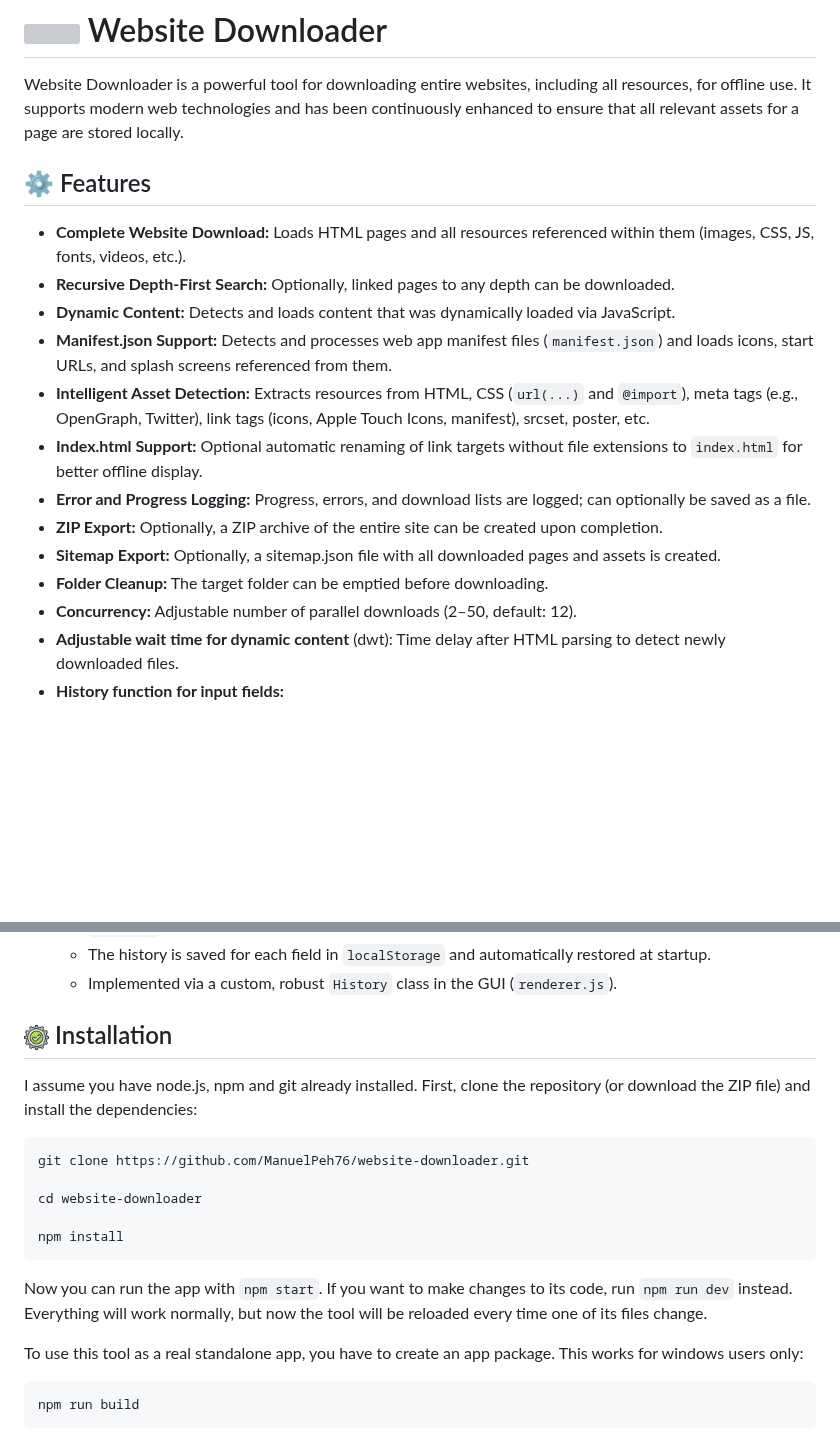
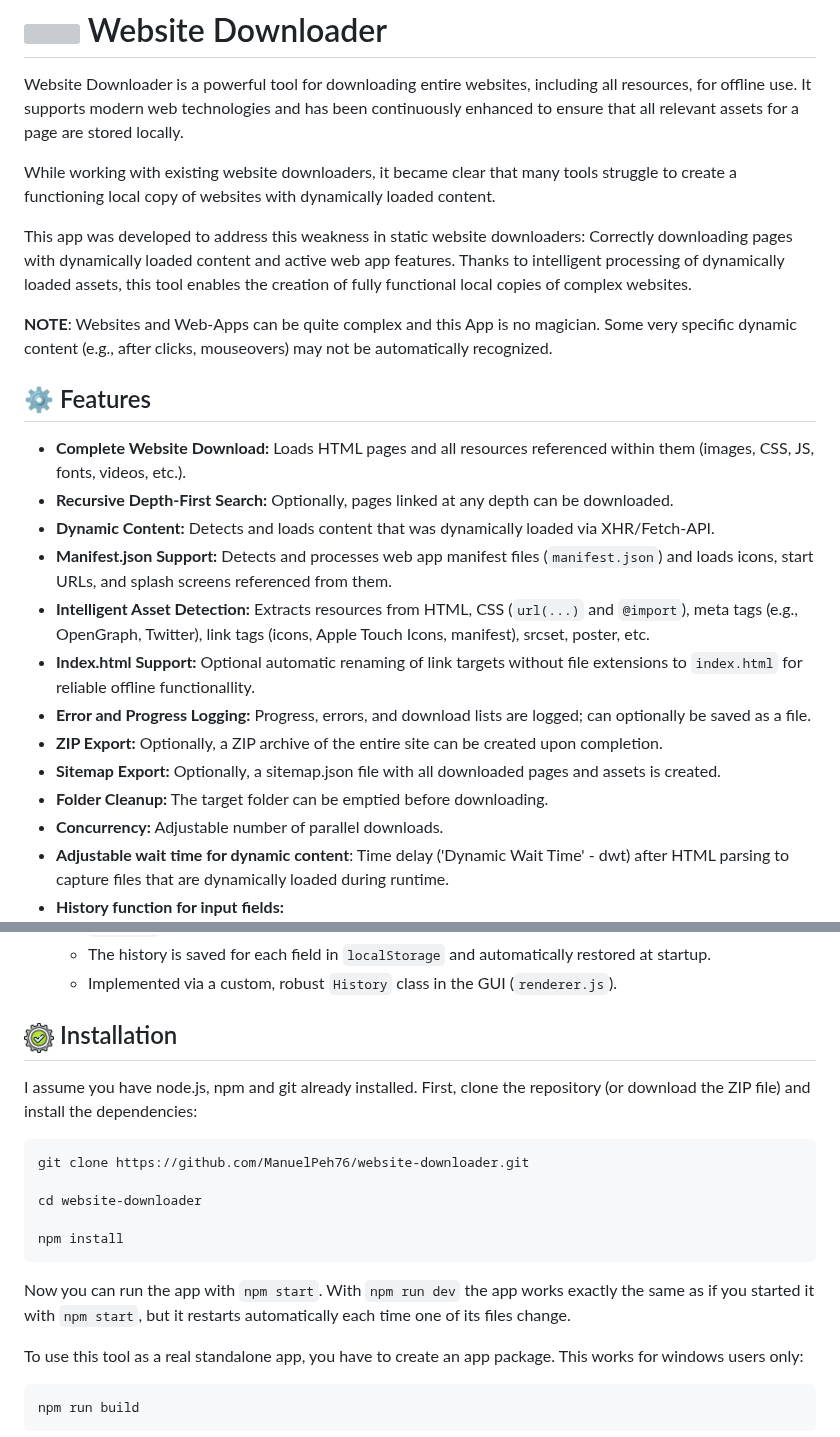
Before and after one commit to ManuelPeh76/Website-Downloader, a Markdown page: readme.md, 2 parts joined by grey strips. GitHub-like rendering; blank space fills up the shorter version; grey boxes are pictures that could not be loaded.

````diff
--- a/readme.md
+++ b/readme.md
@@ -2,17 +2,23 @@
 
 Website Downloader is a powerful tool for downloading entire websites, including all resources, for offline use. It supports modern web technologies and has been continuously enhanced to ensure that all relevant assets for a page are stored locally.
 
+While working with existing website downloaders, it became clear that many tools struggle to create a functioning local copy of websites with dynamically loaded content.
+
+This app was developed to address this weakness in static website downloaders: Correctly downloading pages with dynamically loaded content and active web app features. Thanks to intelligent processing of dynamically loaded assets, this tool enables the creation of fully functional local copies of complex websites.
+
+**NOTE**: Websites and Web-Apps can be quite complex and this App is no magician. Some very specific dynamic content (e.g., after clicks, mouseovers) may not be automatically recognized.
+
 ## ⚙️ Features
 - **Complete Website Download:** Loads HTML pages and all resources referenced within them (images, CSS, JS, fonts, videos, etc.).
-- **Recursive Depth-First Search:** Optionally, linked pages to any depth can be downloaded.
-- **Dynamic Content:** Detects and loads content that was dynamically loaded via JavaScript.
+- **Recursive Depth-First Search:** Optionally, pages linked at any depth can be downloaded.
+- **Dynamic Content:** Detects and loads content that was dynamically loaded via XHR/Fetch-API.
 - **Manifest.json Support:** Detects and processes web app manifest files (`manifest.json`) and loads icons, start URLs, and splash screens referenced from them.
 - **Intelligent Asset Detection:** Extracts resources from HTML, CSS (`url(...)` and `@import`), meta tags (e.g., OpenGraph, Twitter), link tags (icons, Apple Touch Icons, manifest), srcset, poster, etc.
-- **Index.html Support:** Optional automatic renaming of link targets without file extensions to `index.html` for better offline display.
+- **Index.html Support:** Optional automatic renaming of link targets without file extensions to `index.html` for reliable offline functionallity.
 - **Error and Progress Logging:** Progress, errors, and download lists are logged; can optionally be saved as a file.
 - **ZIP Export:** Optionally, a ZIP archive of the entire site can be created upon completion.
 - **Sitemap Export:** Optionally, a sitemap.json file with all downloaded pages and assets is created.
 - **Folder Cleanup:** The target folder can be emptied before downloading.
-- **Concurrency:** Adjustable number of parallel downloads (2–50, default: 12).
-- **Adjustable wait time for dynamic content** (dwt): Time delay after HTML parsing to detect newly downloaded files.
+- **Concurrency:** Adjustable number of parallel downloads.
+- **Adjustable wait time for dynamic content**: Time delay ('Dynamic Wait Time' - dwt) after HTML parsing to capture files that are dynamically loaded during runtime.
 - **History function for input fields:**
@@ -22,7 +28,7 @@ Website Downloader is a powerful tool for downloading entire websites, including
   - The history is saved for each field in `localStorage` and automatically restored at startup.
   - Implemented via a custom, robust `History` class in the GUI (`renderer.js`).
 
-## <img src="src/img/install.png" width="25" height="25" /> Installation
+## <img src="src/img/install.png" width="30" /> Installation
 I assume you have node.js, npm and git already installed.
 First, clone the repository (or download the ZIP file) and install the dependencies:
 ```cmd
@@ -33,7 +39,7 @@ cd website-downloader
 npm install
 ```
 Now you can run the app with `npm start`.
-If you want to make changes to its code, run `npm run dev` instead. Everything will work normally, but now the tool will be reloaded every time one of its files change.
+With `npm run dev` the app works exactly the same as if you started it with `npm start`, but it restarts automatically each time one of its files change.
 
 To use this tool as a real standalone app, you have to create an app package. This works for windows users only:
 ```cmd
````
Also changed, not shown: other parts of readme.md (+70 -15 lines).
